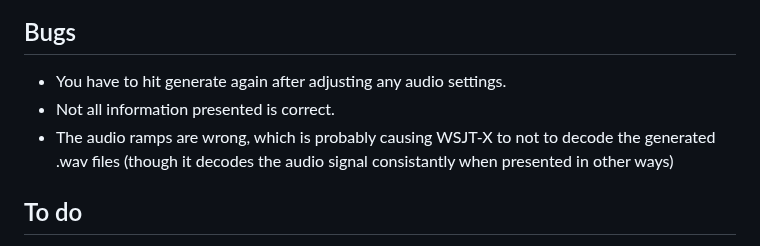
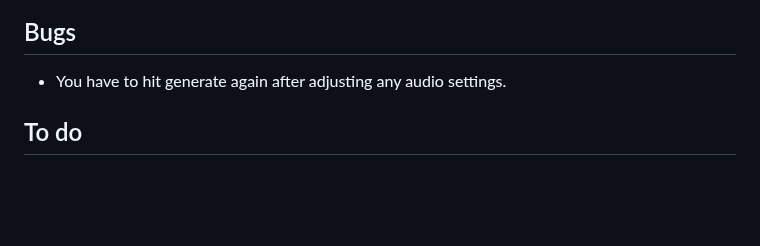
Before and after one commit to pengowray/ft8play, a Markdown page: README.md, the part around the change. Drawn GitHub-style; blank space fills up the shorter version.

```diff
--- a/README.md
+++ b/README.md
@@ -59,8 +59,6 @@ Payload/symbol input formats: (for debugging or advanced uses)
 
 ## Bugs
 - You have to hit generate again after adjusting any audio settings.
-- Not all information presented is correct.
-- The audio ramps are wrong, which is probably causing WSJT-X to not to decode the generated .wav files (though it decodes the audio signal consistantly when presented in other ways)
 
 ## To do
 - [ ] decode FT8 audio
```
